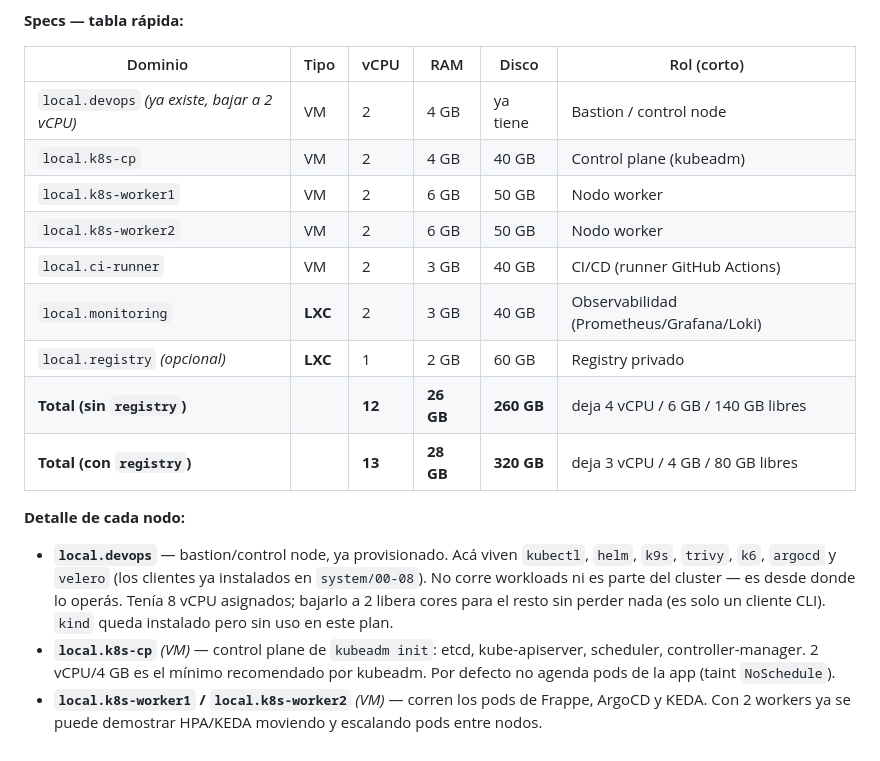
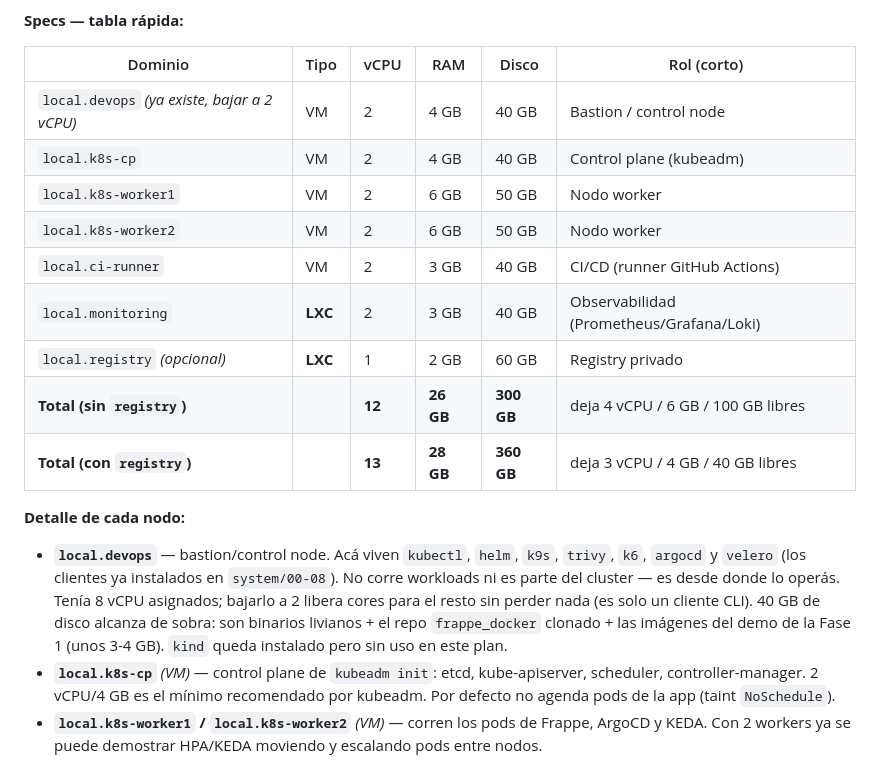
Before and after one commit to gigakas/scripts, a Markdown page: DEVOPS-PRACTICE-FRAPPE.md, the part around the change. GitHub-like rendering.

Commit message:
Assign local.devops 40GB disk, recompute totals
local.devops needs to be (re)created inside Proxmox alongside the other
nodes, so its disk counts against the shared 400GB pool - it wasn't
actually free ("ya tiene"). 40GB is generous for a CLI-only bastion (binary
tools + frappe_docker clone + Fase 1 demo images, ~3-4GB).

Totals now: 300GB used / 100GB free without registry, 360GB / 40GB with it
- still fits, though the registry option leaves less headroom than before.

Co-Authored-By: Claude Sonnet 5 <noreply@anthropic.com>

```diff
--- a/DEVOPS-PRACTICE-FRAPPE.md
+++ b/DEVOPS-PRACTICE-FRAPPE.md
@@ -57,24 +57,26 @@ Grafana, Loki, o el registry simple), **LXC alcanza y es más liviano**.
 
 | Dominio | Tipo | vCPU | RAM | Disco | Rol (corto) |
 |---|---|---|---|---|---|
-| `local.devops` *(ya existe, bajar a 2 vCPU)* | VM | 2 | 4 GB | ya tiene | Bastion / control node |
+| `local.devops` *(ya existe, bajar a 2 vCPU)* | VM | 2 | 4 GB | 40 GB | Bastion / control node |
 | `local.k8s-cp` | VM | 2 | 4 GB | 40 GB | Control plane (kubeadm) |
 | `local.k8s-worker1` | VM | 2 | 6 GB | 50 GB | Nodo worker |
 | `local.k8s-worker2` | VM | 2 | 6 GB | 50 GB | Nodo worker |
 | `local.ci-runner` | VM | 2 | 3 GB | 40 GB | CI/CD (runner GitHub Actions) |
 | `local.monitoring` | **LXC** | 2 | 3 GB | 40 GB | Observabilidad (Prometheus/Grafana/Loki) |
 | `local.registry` *(opcional)* | **LXC** | 1 | 2 GB | 60 GB | Registry privado |
-| **Total (sin `registry`)** | | **12** | **26 GB** | **260 GB** | deja 4 vCPU / 6 GB / 140 GB libres |
-| **Total (con `registry`)** | | **13** | **28 GB** | **320 GB** | deja 3 vCPU / 4 GB / 80 GB libres |
+| **Total (sin `registry`)** | | **12** | **26 GB** | **300 GB** | deja 4 vCPU / 6 GB / 100 GB libres |
+| **Total (con `registry`)** | | **13** | **28 GB** | **360 GB** | deja 3 vCPU / 4 GB / 40 GB libres |
 
 **Detalle de cada nodo:**
 
-- **`local.devops`** — bastion/control node, ya provisionado. Acá viven
-  `kubectl`, `helm`, `k9s`, `trivy`, `k6`, `argocd` y `velero` (los clientes
-  ya instalados en `system/00-08`). No corre workloads ni es parte del
-  cluster — es desde donde lo operás. Tenía 8 vCPU asignados; bajarlo a 2
-  libera cores para el resto sin perder nada (es solo un cliente CLI).
-  `kind` queda instalado pero sin uso en este plan.
+- **`local.devops`** — bastion/control node. Acá viven `kubectl`, `helm`,
+  `k9s`, `trivy`, `k6`, `argocd` y `velero` (los clientes ya instalados en
+  `system/00-08`). No corre workloads ni es parte del cluster — es desde
+  donde lo operás. Tenía 8 vCPU asignados; bajarlo a 2 libera cores para el
+  resto sin perder nada (es solo un cliente CLI). 40 GB de disco alcanza de
+  sobra: son binarios livianos + el repo `frappe_docker` clonado + las
+  imágenes del demo de la Fase 1 (unos 3-4 GB). `kind` queda instalado pero
+  sin uso en este plan.
 - **`local.k8s-cp`** *(VM)* — control plane de `kubeadm init`: etcd,
   kube-apiserver, scheduler, controller-manager. 2 vCPU/4 GB es el mínimo
   recomendado por kubeadm. Por defecto no agenda pods de la app (taint
```
